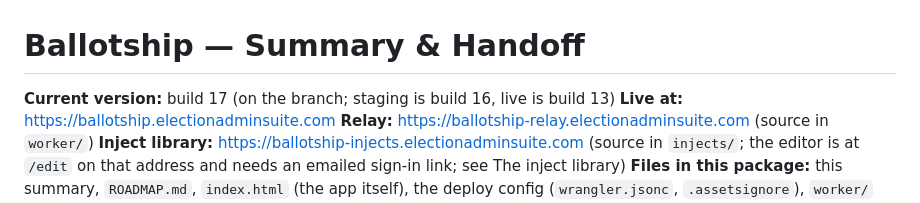
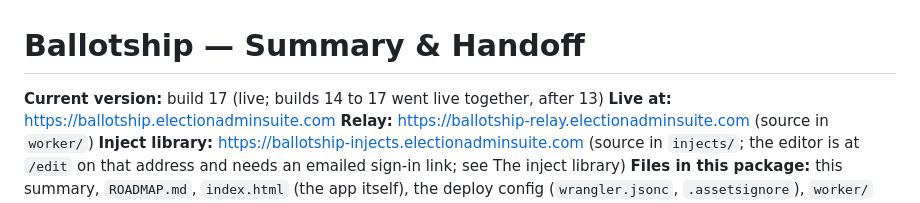
Before and after one commit to freddie4tuesday/ballotship-vibe-code-to-assist-TJ---9-26-26, a Markdown page: ballotship-SUMMARY.md, the part around the change. GitHub-like rendering.

```diff
--- a/ballotship-SUMMARY.md
+++ b/ballotship-SUMMARY.md
@@ -1,6 +1,6 @@
 # Ballotship — Summary & Handoff
 
-**Current version:** build 17 (on the branch; staging is build 16, live is build 13)
+**Current version:** build 17 (live; builds 14 to 17 went live together, after 13)
 **Live at:** https://ballotship.electionadminsuite.com
 **Relay:** https://ballotship-relay.electionadminsuite.com (source in `worker/`)
 **Inject library:** https://ballotship-injects.electionadminsuite.com (source in `injects/`; the editor is at `/edit` on that address and needs an emailed sign-in link; see The inject library)
```
Also changed, not shown: ROADMAP.md (+4 -9 lines).
